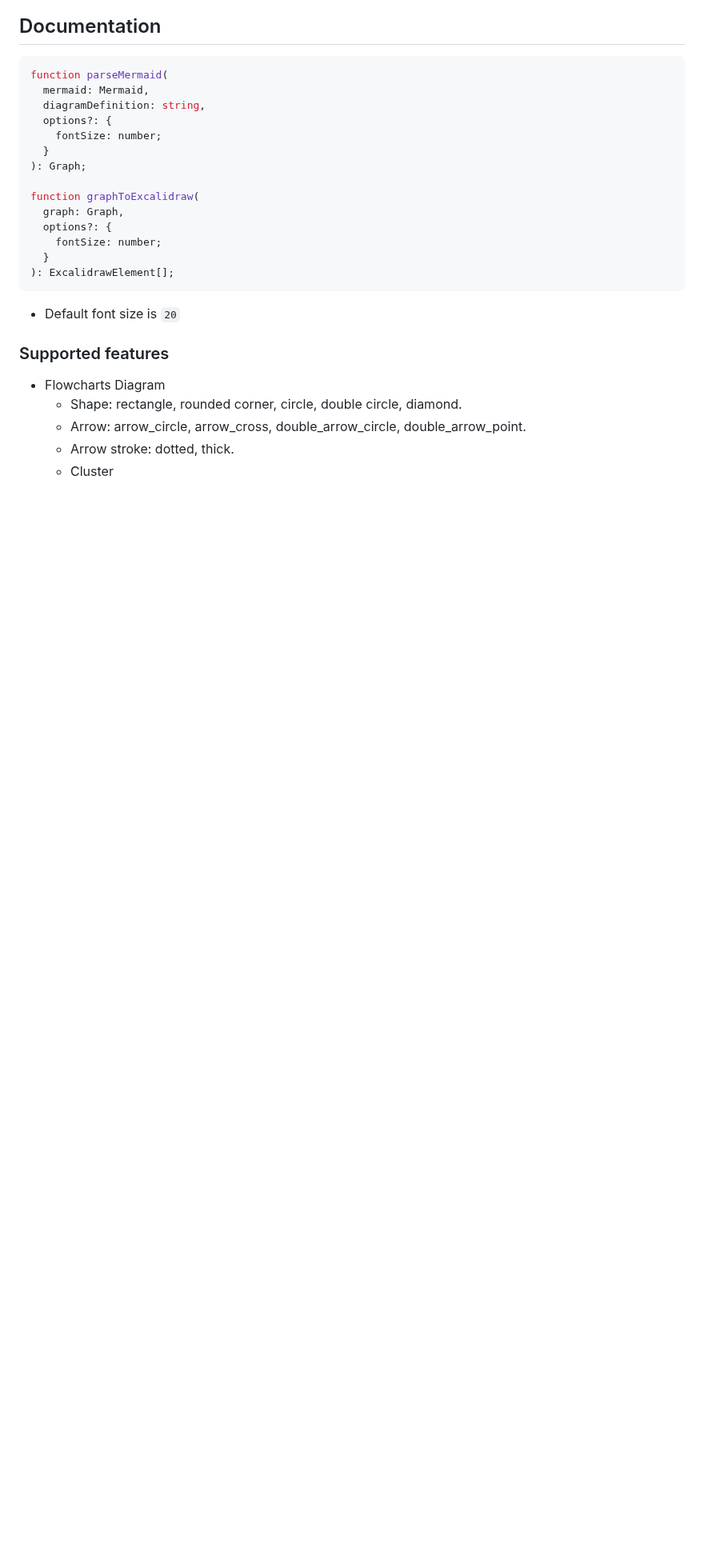
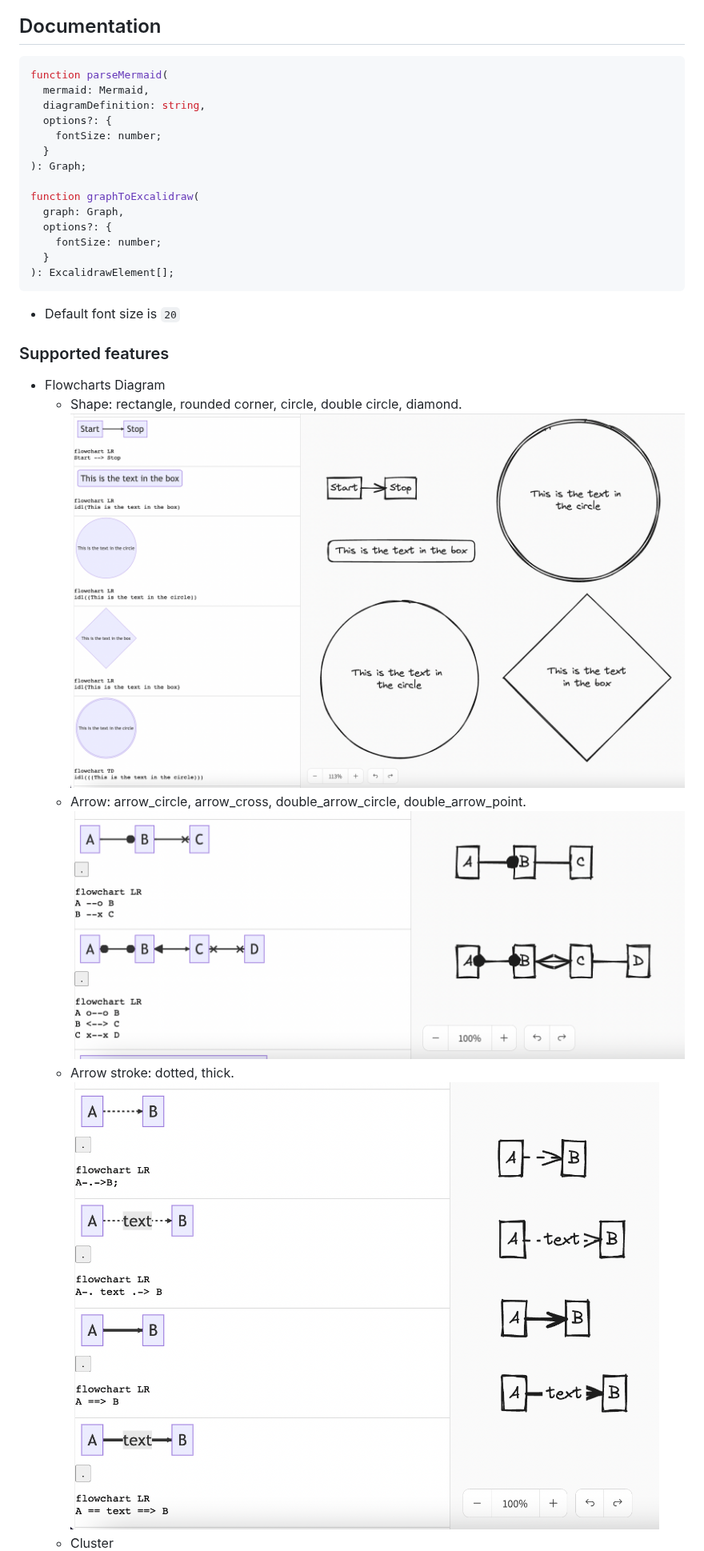
Before and after one commit to excalidraw/mermaid-to-excalidraw, a Markdown page: README.md, the part around one of its changes. Shown at 80% size. GitHub-like rendering; pictures changed too: images/example-arrow-style.png (added), images/example-arrow-type.png (added), images/example-shape.png (added); blank space fills up the shorter version.

Commit message:
Add example image for README.md, showing an overview of what the output look like

```diff
--- a/README.md
+++ b/README.md
@@ -47,6 +47,9 @@ function graphToExcalidraw(
 
 - Flowcharts Diagram
   - Shape: rectangle, rounded corner, circle, double circle, diamond.
+    ![](./images/example-shape.png)
   - Arrow: arrow_circle, arrow_cross, double_arrow_circle, double_arrow_point.
+    ![](./images/example-arrow-type.png)
   - Arrow stroke: dotted, thick.
+    ![](./images/example-arrow-style.png)
   - Cluster
```
Also changed, not shown: other parts of README.md (+3 -1 lines), images/example-cluster.png (added), images/example-entity-code.png (added), 2 other files.
